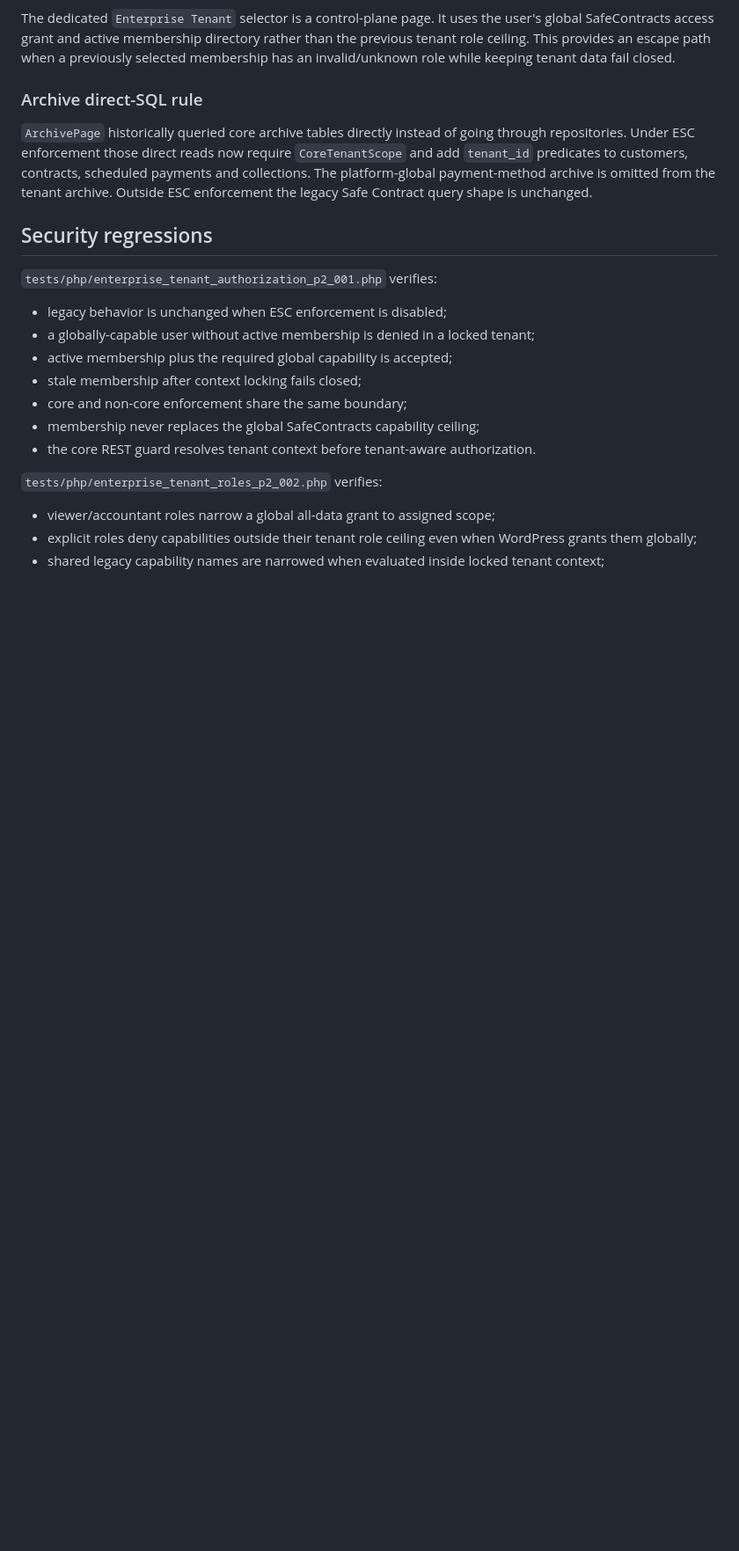
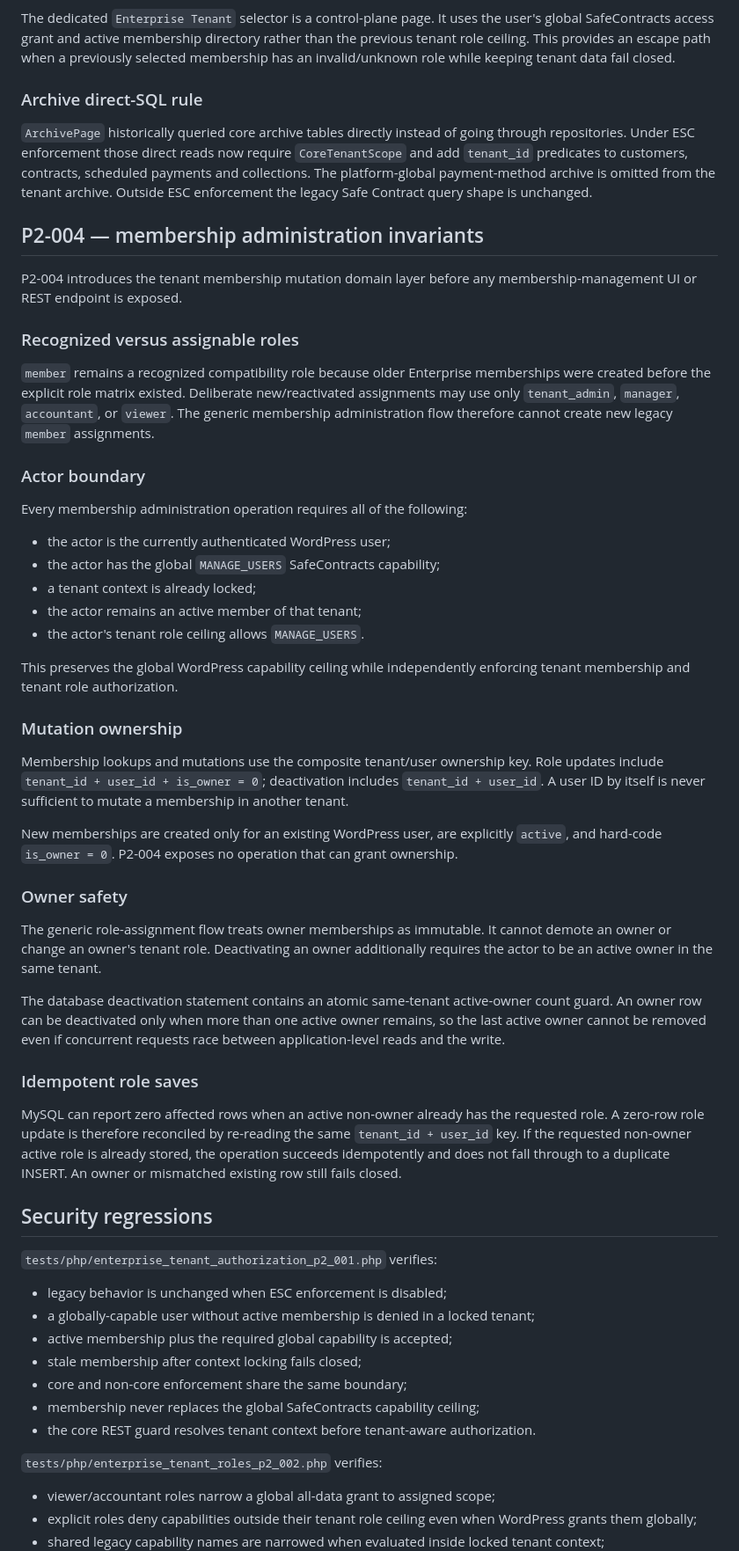
Before and after one commit to walidatiyaai2025-gif/contractflow, a Markdown page: docs/enterprise/P2_SECURITY_AUTHORIZATION.md, the part around one of its changes. Shown at 88% size. Drawn GitHub-style; blank space fills up the shorter version.

Commit message:
ESC-P2-004 document membership mutation and owner safety invariants

```diff
--- a/docs/enterprise/P2_SECURITY_AUTHORIZATION.md
+++ b/docs/enterprise/P2_SECURITY_AUTHORIZATION.md
@@ -74,6 +74,42 @@ The dedicated `Enterprise Tenant` selector is a control-plane page. It uses the
 
 `ArchivePage` historically queried core archive tables directly instead of going through repositories. Under ESC enforcement those direct reads now require `CoreTenantScope` and add `tenant_id` predicates to customers, contracts, scheduled payments and collections. The platform-global payment-method archive is omitted from the tenant archive. Outside ESC enforcement the legacy Safe Contract query shape is unchanged.
 
+## P2-004 — membership administration invariants
+
+P2-004 introduces the tenant membership mutation domain layer before any membership-management UI or REST endpoint is exposed.
+
+### Recognized versus assignable roles
+
+`member` remains a recognized compatibility role because older Enterprise memberships were created before the explicit role matrix existed. Deliberate new/reactivated assignments may use only `tenant_admin`, `manager`, `accountant`, or `viewer`. The generic membership administration flow therefore cannot create new legacy `member` assignments.
+
+### Actor boundary
+
+Every membership administration operation requires all of the following:
+
+- the actor is the currently authenticated WordPress user;
+- the actor has the global `MANAGE_USERS` SafeContracts capability;
+- a tenant context is already locked;
+- the actor remains an active member of that tenant;
+- the actor's tenant role ceiling allows `MANAGE_USERS`.
+
+This preserves the global WordPress capability ceiling while independently enforcing tenant membership and tenant role authorization.
+
+### Mutation ownership
+
+Membership lookups and mutations use the composite tenant/user ownership key. Role updates include `tenant_id + user_id + is_owner = 0`; deactivation includes `tenant_id + user_id`. A user ID by itself is never sufficient to mutate a membership in another tenant.
+
+New memberships are created only for an existing WordPress user, are explicitly `active`, and hard-code `is_owner = 0`. P2-004 exposes no operation that can grant ownership.
+
+### Owner safety
+
+The generic role-assignment flow treats owner memberships as immutable. It cannot demote an owner or change an owner's tenant role. Deactivating an owner additionally requires the actor to be an active owner in the same tenant.
+
+The database deactivation statement contains an atomic same-tenant active-owner count guard. An owner row can be deactivated only when more than one active owner remains, so the last active owner cannot be removed even if concurrent requests race between application-level reads and the write.
+
+### Idempotent role saves
+
+MySQL can report zero affected rows when an active non-owner already has the requested role. A zero-row role update is therefore reconciled by re-reading the same `tenant_id + user_id` key. If the requested non-owner active role is already stored, the operation succeeds idempotently and does not fall through to a duplicate INSERT. An owner or mismatched existing row still fails closed.
+
 ## Security regressions
 
 `tests/php/enterprise_tenant_authorization_p2_001.php` verifies:
```
Also changed, not shown: other parts of docs/enterprise/P2_SECURITY_AUTHORIZATION.md (+17 -0 lines).
